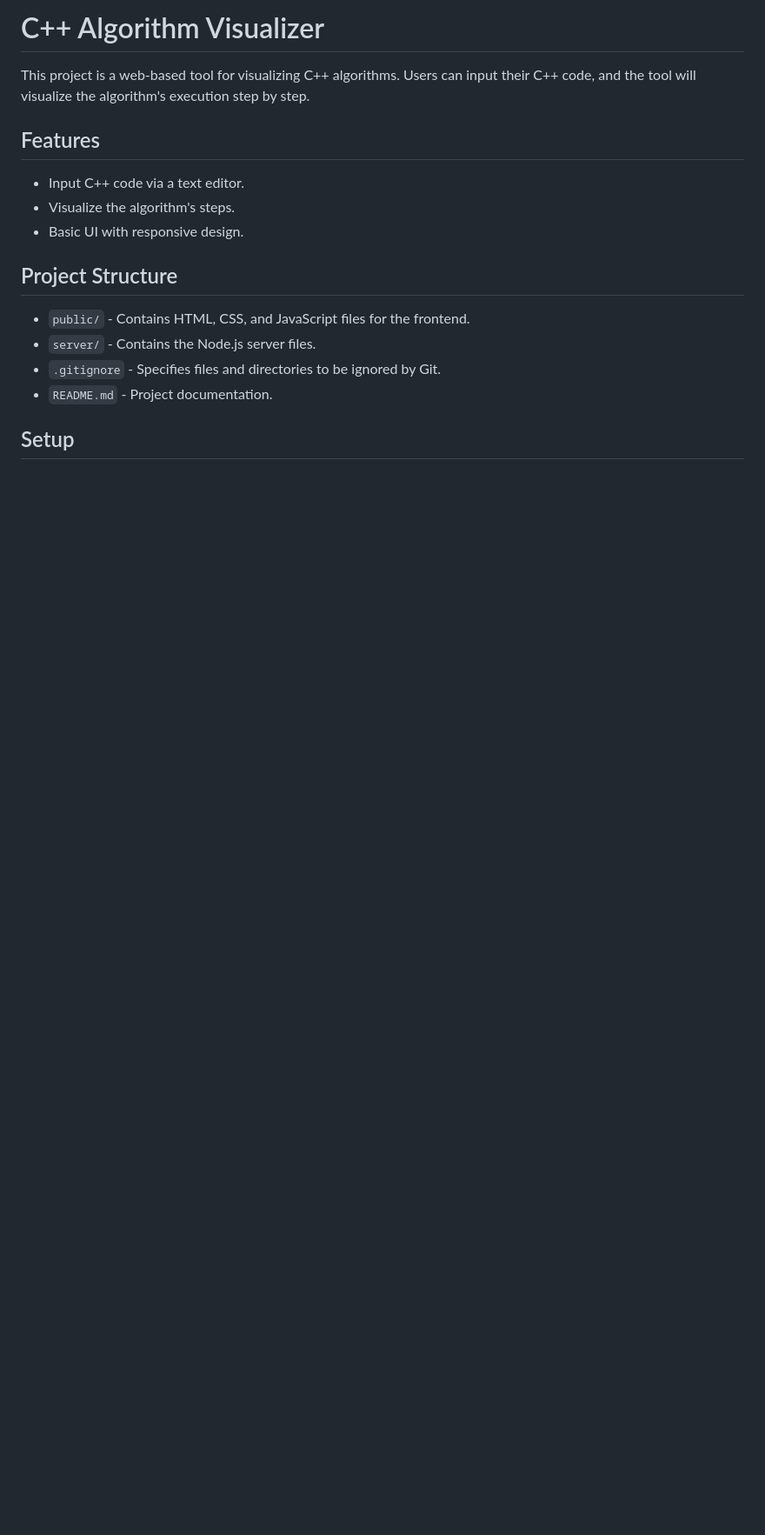
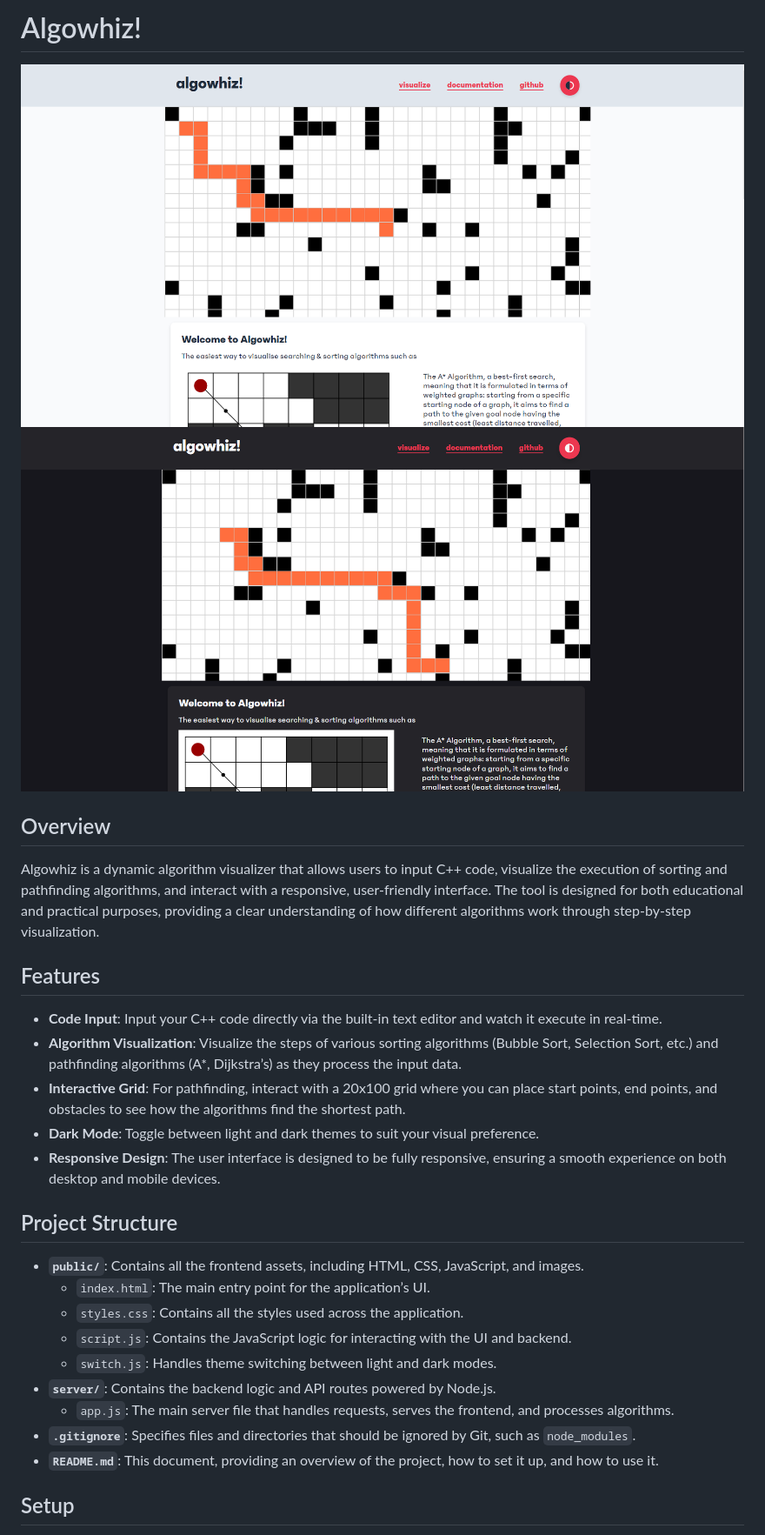
Before and after one commit to keremsemiz/algorithm-visualiser, a Markdown page: README.md, the part around the change printed below. Shown: that part at 87% size. GitHub-like rendering; pictures changed too: image-1.png (added), image.png (added); blank space fills up the shorter version.

Commit message:
Overhaul README.md

```diff
--- a/README.md
+++ b/README.md
@@ -1,16 +1,30 @@
-# C++ Algorithm Visualizer
+# Algowhiz!
 
-This project is a web-based tool for visualizing C++ algorithms. Users can input their C++ code, and the tool will visualize the algorithm's execution step by step.
+![live website showcase light](image.png)
+![live website showcase dark](image-1.png)
+
+## Overview
+
+Algowhiz is a dynamic algorithm visualizer that allows users to input C++ code, visualize the execution of sorting and pathfinding algorithms, and interact with a responsive, user-friendly interface. The tool is designed for both educational and practical purposes, providing a clear understanding of how different algorithms work through step-by-step visualization.
 
 ## Features
-- Input C++ code via a text editor.
-- Visualize the algorithm's steps.
-- Basic UI with responsive design.
+
+- **Code Input**: Input your C++ code directly via the built-in text editor and watch it execute in real-time.
+- **Algorithm Visualization**: Visualize the steps of various sorting algorithms (Bubble Sort, Selection Sort, etc.) and pathfinding algorithms (A*, Dijkstra’s) as they process the input data.
+- **Interactive Grid**: For pathfinding, interact with a 20x100 grid where you can place start points, end points, and obstacles to see how the algorithms find the shortest path.
+- **Dark Mode**: Toggle between light and dark themes to suit your visual preference.
+- **Responsive Design**: The user interface is designed to be fully responsive, ensuring a smooth experience on both desktop and mobile devices.
 
 ## Project Structure
-- `public/` - Contains HTML, CSS, and JavaScript files for the frontend.
-- `server/` - Contains the Node.js server files.
-- `.gitignore` - Specifies files and directories to be ignored by Git.
-- `README.md` - Project documentation.
+
+- **`public/`**: Contains all the frontend assets, including HTML, CSS, JavaScript, and images.
+  - `index.html`: The main entry point for the application’s UI.
+  - `styles.css`: Contains all the styles used across the application.
+  - `script.js`: Contains the JavaScript logic for interacting with the UI and backend.
+  - `switch.js`: Handles theme switching between light and dark modes.
+- **`server/`**: Contains the backend logic and API routes powered by Node.js.
+  - `app.js`: The main server file that handles requests, serves the frontend, and processes algorithms.
+- **`.gitignore`**: Specifies files and directories that should be ignored by Git, such as `node_modules`.
+- **`README.md`**: This document, providing an overview of the project, how to set it up, and how to use it.
 
 ## Setup
```
Also changed, not shown: other parts of README.md (+28 -4 lines).
